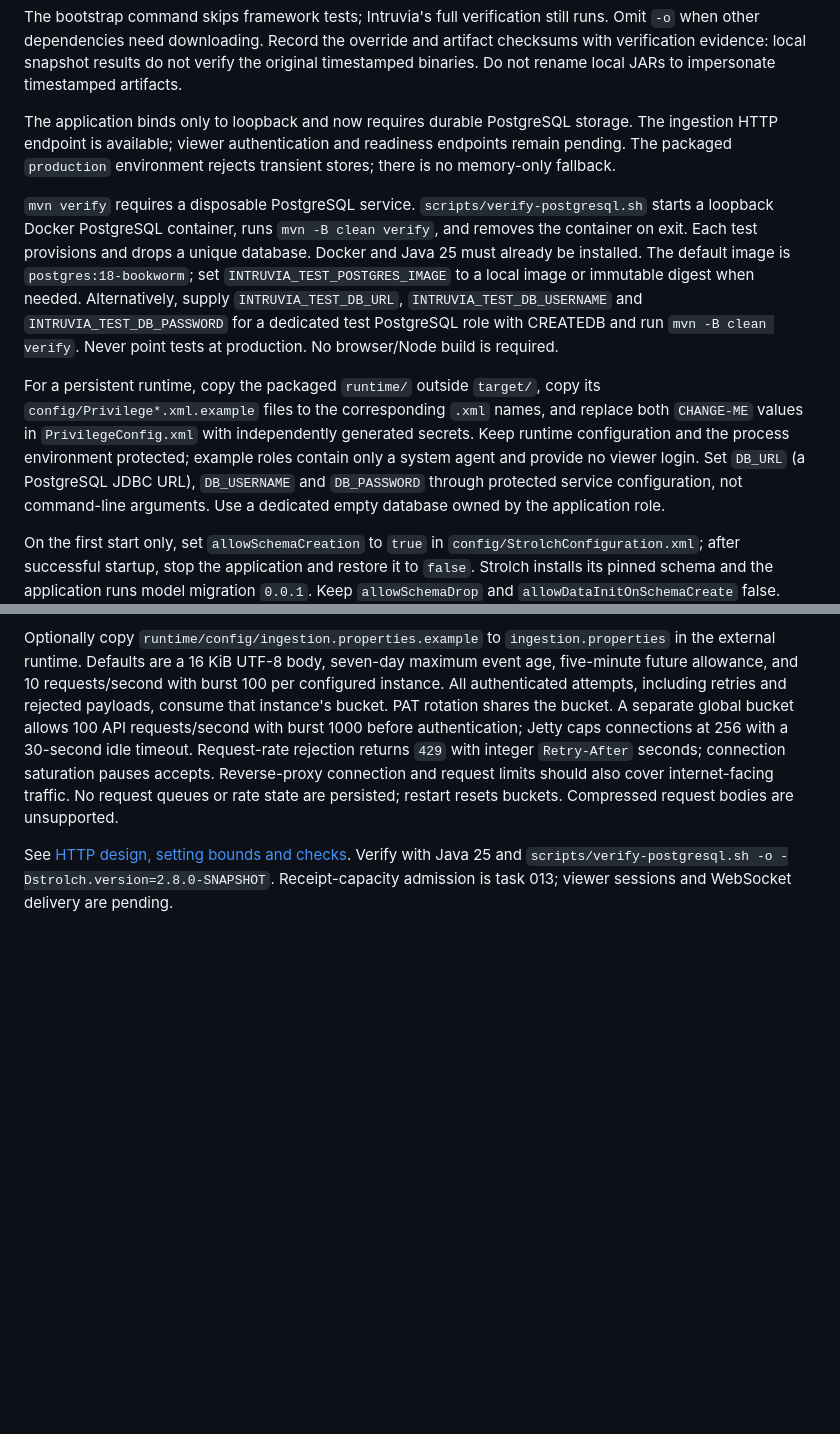
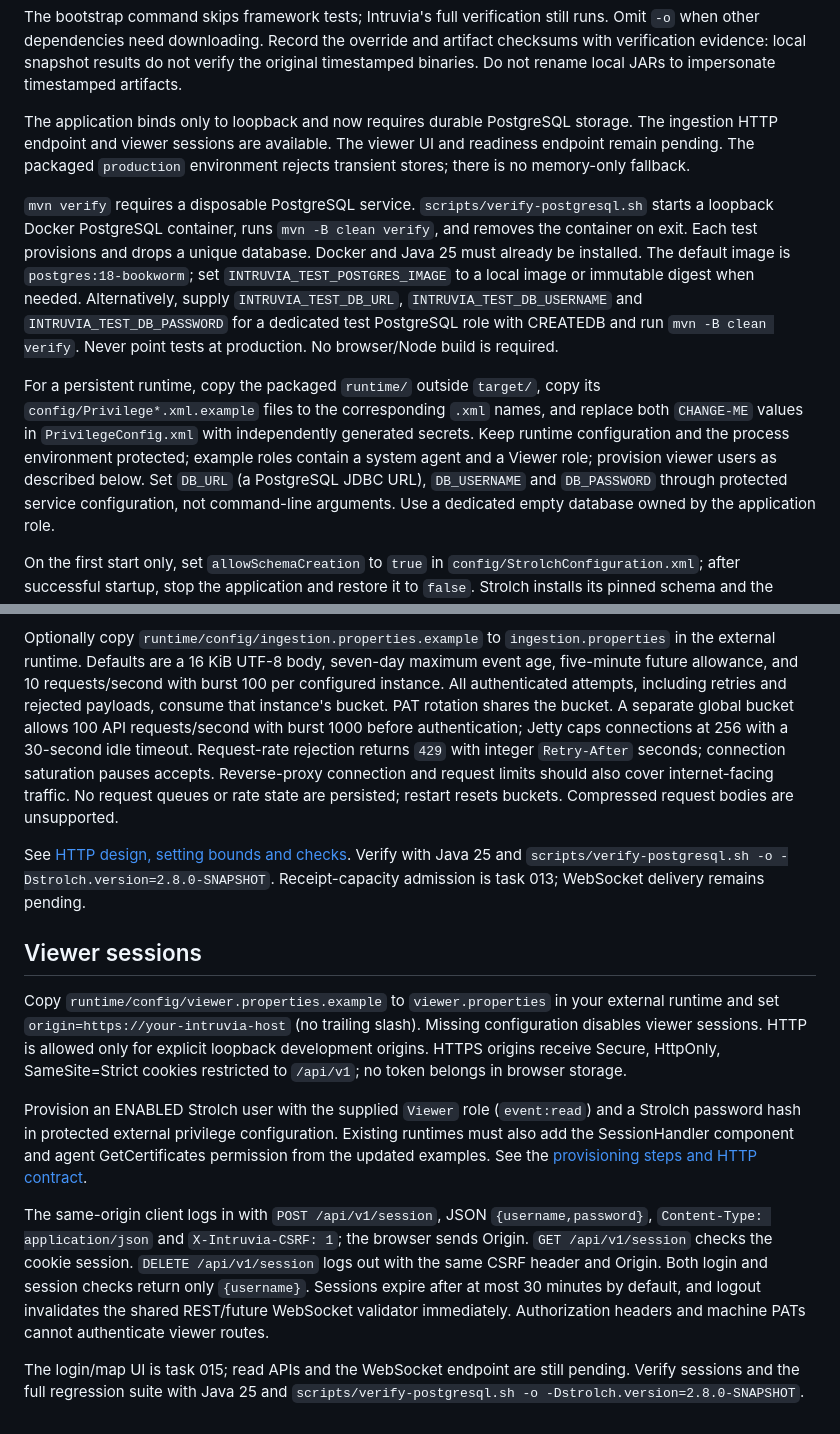
Before and after one commit to eitch/intruvia, a Markdown page: README.md, 2 parts joined by grey strips. Drawn GitHub-style; blank space fills up the shorter version.

Commit message:
[Docs] Updated README with Viewer session details
Added documentation for Viewer session configuration, including setup steps, runtime configuration requirements, and HTTP endpoints for login, validation, and logout. Clarified roles and permissions, session security measures (e.g., CSRF protection and cookie constraints), and verification instructions. Updated pending tasks to reflect backlog progress.

```diff
--- a/README.md
+++ b/README.md
@@ -107,8 +107,9 @@ checksums with verification evidence: local snapshot results do not verify the o
 timestamped binaries. Do not rename local JARs to impersonate timestamped artifacts.
 
 The application binds only to loopback and now requires durable PostgreSQL storage.
-The ingestion HTTP endpoint is available; viewer authentication and readiness endpoints remain pending. The packaged
-`production` environment rejects transient stores; there is no memory-only fallback.
+The ingestion HTTP endpoint and viewer sessions are available. The viewer UI and
+readiness endpoint remain pending. The packaged `production` environment rejects
+transient stores; there is no memory-only fallback.
 
 `mvn verify` requires a disposable PostgreSQL service. `scripts/verify-postgresql.sh`
 starts a loopback Docker PostgreSQL container, runs `mvn -B clean verify`, and removes
@@ -123,7 +124,8 @@ For a persistent runtime, copy the packaged `runtime/` outside `target/`, copy i
 `config/Privilege*.xml.example` files to the corresponding `.xml` names, and replace
 both `CHANGE-ME` values in `PrivilegeConfig.xml` with independently generated secrets.
 Keep runtime configuration and the process environment protected; example roles contain
-only a system agent and provide no viewer login. Set `DB_URL` (a PostgreSQL JDBC URL),
+a system agent and a Viewer role; provision viewer users as described below.
+Set `DB_URL` (a PostgreSQL JDBC URL),
 `DB_USERNAME` and `DB_PASSWORD` through protected service configuration, not command-line
 arguments. Use a dedicated empty database owned by the application role.
 
@@ -274,4 +276,29 @@ state are persisted; restart resets buckets. Compressed request bodies are unsup
 
 See [HTTP design, setting bounds and checks](docs/architecture/010-ingestion-http.md).
 Verify with Java 25 and `scripts/verify-postgresql.sh -o -Dstrolch.version=2.8.0-SNAPSHOT`.
-Receipt-capacity admission is task 013; viewer sessions and WebSocket delivery are pending.
+Receipt-capacity admission is task 013; WebSocket delivery remains pending.
+
+## Viewer sessions
+
+Copy `runtime/config/viewer.properties.example` to `viewer.properties` in your
+external runtime and set `origin=https://your-intruvia-host` (no trailing slash).
+Missing configuration disables viewer sessions. HTTP is allowed only for explicit
+loopback development origins. HTTPS origins receive Secure, HttpOnly,
+SameSite=Strict cookies restricted to `/api/v1`; no token belongs in browser storage.
+
+Provision an ENABLED Strolch user with the supplied `Viewer` role (`event:read`)
+and a Strolch password hash in protected external privilege configuration. Existing
+runtimes must also add the SessionHandler component and agent GetCertificates
+permission from the updated examples. See the [provisioning steps and HTTP contract](docs/architecture/011-viewer-sessions.md).
+
+The same-origin client logs in with `POST /api/v1/session`, JSON `{username,password}`,
+`Content-Type: application/json` and `X-Intruvia-CSRF: 1`; the browser sends Origin.
+`GET /api/v1/session` checks the cookie session. `DELETE /api/v1/session` logs out
+with the same CSRF header and Origin. Both login and session checks return only
+`{username}`. Sessions expire after at most 30 minutes by default, and logout
+invalidates the shared REST/future WebSocket validator immediately. Authorization
+headers and machine PATs cannot authenticate viewer routes.
+
+The login/map UI is task 015; read APIs and the WebSocket endpoint are still pending.
+Verify sessions and the full regression suite with Java 25 and
+`scripts/verify-postgresql.sh -o -Dstrolch.version=2.8.0-SNAPSHOT`.
```
